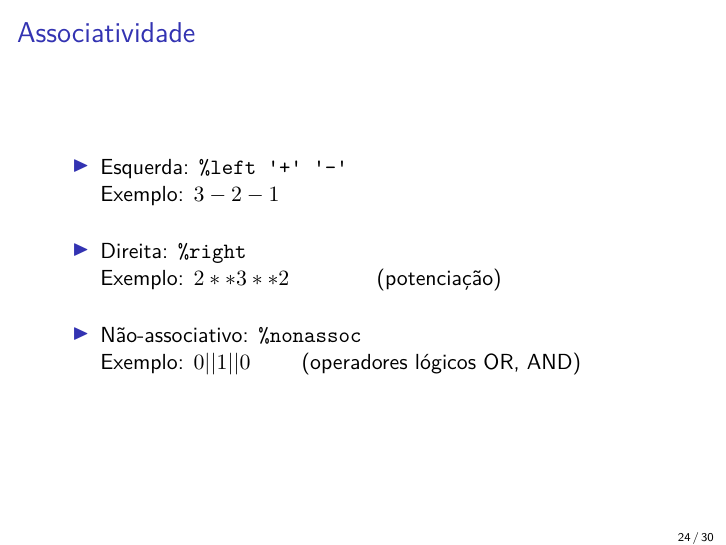
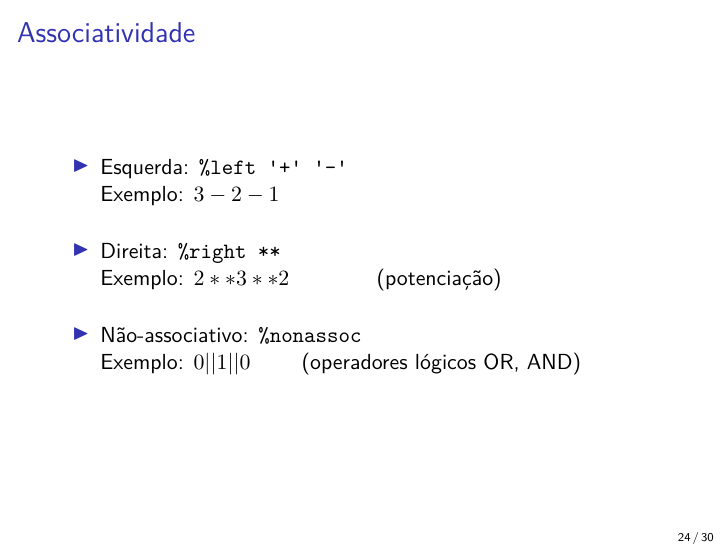
Before and after one commit to ajholanda/edu-compiladores, LaTeX slides (slides/main.tex, which reads slides/yacc.tex): page 24 of 30. Compiled offline with XeLaTeX.

Commit message:
Put ** after %right

```diff
--- a/slides/yacc.tex
+++ b/slides/yacc.tex
@@ -379,7 +379,7 @@ expr    : expr '+' expr     { $$ = $1 + $3; }
     \item Esquerda: {\tt \%left '+' '-'}\\
       Exemplo: $3 - 2 - 1$
      \bigskip
-    \item Direita:  {\tt \%right}\\
+    \item Direita:  {\tt \%right **}\\
      Exemplo:   $2 ** 3 ** 2$ \hfil (potenciação)
      \bigskip
     \item Não-associativo: {\tt \%nonassoc}\\
```
